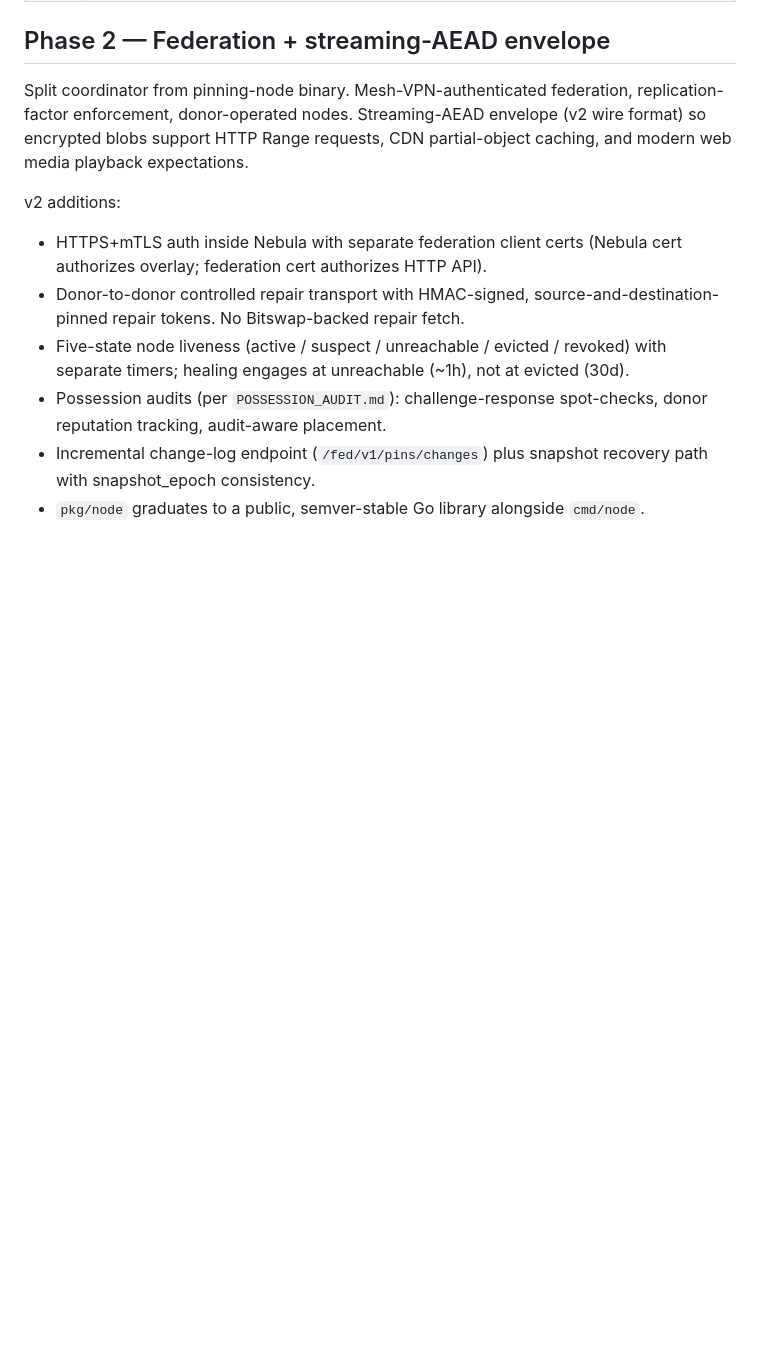
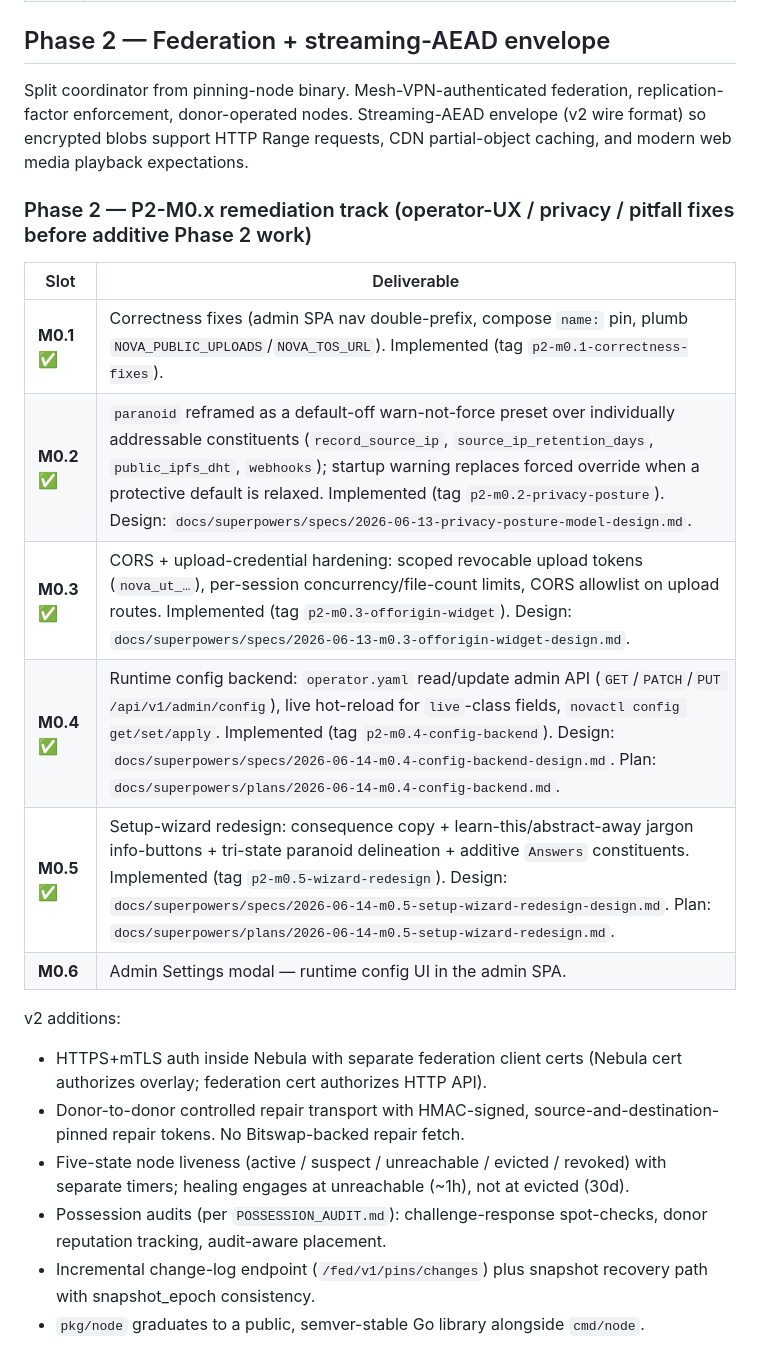
Before and after one commit to nova-archive/nova, a Markdown page: docs/ROADMAP.md, the part around the change. GitHub-like rendering; blank space fills up the shorter version.

Commit message:
docs(m0.5): quickstart/roadmap/privacy-audit for the wizard redesign (P2-M0.5)
Co-Authored-By: Claude Opus 4.8 <noreply@anthropic.com>

```diff
--- a/docs/ROADMAP.md
+++ b/docs/ROADMAP.md
@@ -148,6 +148,17 @@ Streaming-AEAD envelope (v2 wire format) so encrypted blobs support
 HTTP Range requests, CDN partial-object caching, and modern web
 media playback expectations.
 
+### Phase 2 — P2-M0.x remediation track (operator-UX / privacy / pitfall fixes before additive Phase 2 work)
+
+| Slot | Deliverable |
+|---|---|
+| **M0.1** ✅ | Correctness fixes (admin SPA nav double-prefix, compose `name:` pin, plumb `NOVA_PUBLIC_UPLOADS`/`NOVA_TOS_URL`). Implemented (tag `p2-m0.1-correctness-fixes`). |
+| **M0.2** ✅ | `paranoid` reframed as a default-off warn-not-force preset over individually addressable constituents (`record_source_ip`, `source_ip_retention_days`, `public_ipfs_dht`, `webhooks`); startup warning replaces forced override when a protective default is relaxed. Implemented (tag `p2-m0.2-privacy-posture`). Design: `docs/superpowers/specs/2026-06-13-privacy-posture-model-design.md`. |
+| **M0.3** ✅ | CORS + upload-credential hardening: scoped revocable upload tokens (`nova_ut_…`), per-session concurrency/file-count limits, CORS allowlist on upload routes. Implemented (tag `p2-m0.3-offorigin-widget`). Design: `docs/superpowers/specs/2026-06-13-m0.3-offorigin-widget-design.md`. |
+| **M0.4** ✅ | Runtime config backend: `operator.yaml` read/update admin API (`GET`/`PATCH`/`PUT /api/v1/admin/config`), live hot-reload for `live`-class fields, `novactl config get/set/apply`. Implemented (tag `p2-m0.4-config-backend`). Design: `docs/superpowers/specs/2026-06-14-m0.4-config-backend-design.md`. Plan: `docs/superpowers/plans/2026-06-14-m0.4-config-backend.md`. |
+| **M0.5** ✅ | Setup-wizard redesign: consequence copy + learn-this/abstract-away jargon info-buttons + tri-state paranoid delineation + additive `Answers` constituents. Implemented (tag `p2-m0.5-wizard-redesign`). Design: `docs/superpowers/specs/2026-06-14-m0.5-setup-wizard-redesign-design.md`. Plan: `docs/superpowers/plans/2026-06-14-m0.5-setup-wizard-redesign.md`. |
+| **M0.6** | Admin Settings modal — runtime config UI in the admin SPA. |
+
 v2 additions:
 - HTTPS+mTLS auth inside Nebula with separate federation client
   certs (Nebula cert authorizes overlay; federation cert authorizes
```
Also changed, not shown: docs/PRIVACY_AUDIT.md (+11 -0 lines), docs/quickstart.md (+14 -9 lines).
